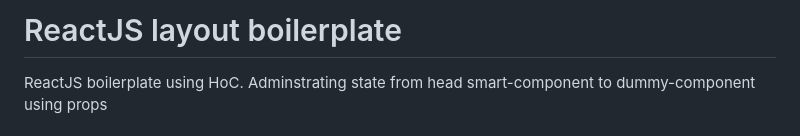
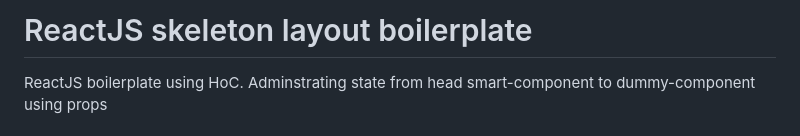
Before and after one commit to leolanese/React-layout-boilerplate, a Markdown page: README.md, the part around the change. GitHub-like rendering.

```diff
--- a/README.md
+++ b/README.md
@@ -1,4 +1,4 @@
-# ReactJS layout boilerplate
+# ReactJS skeleton layout boilerplate
 
 ReactJS boilerplate using HoC. Adminstrating state from head smart-component to dummy-component using props
 
```
